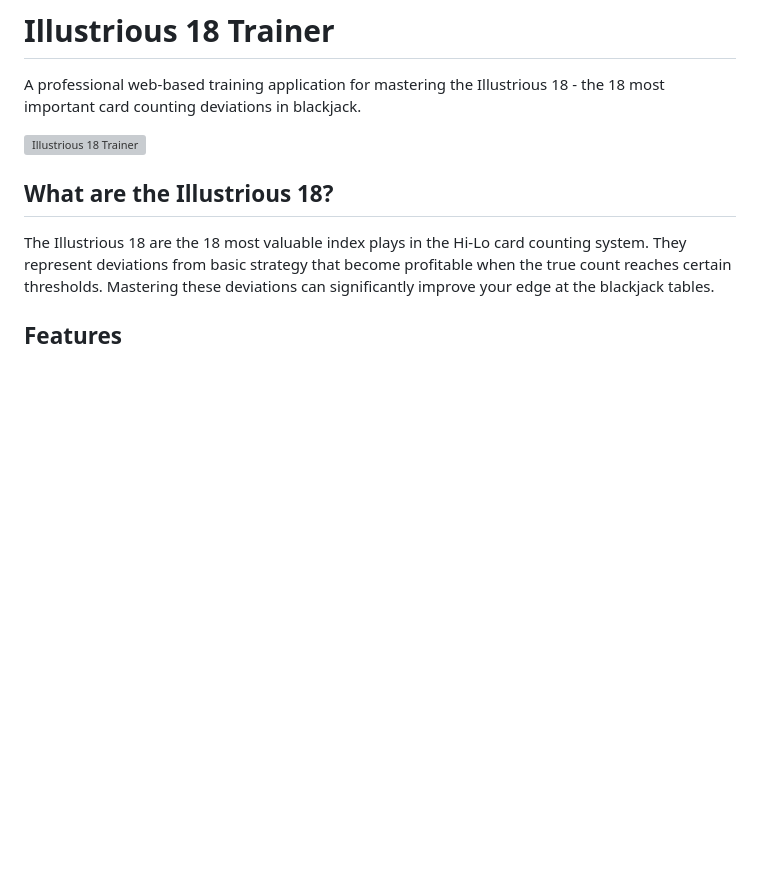
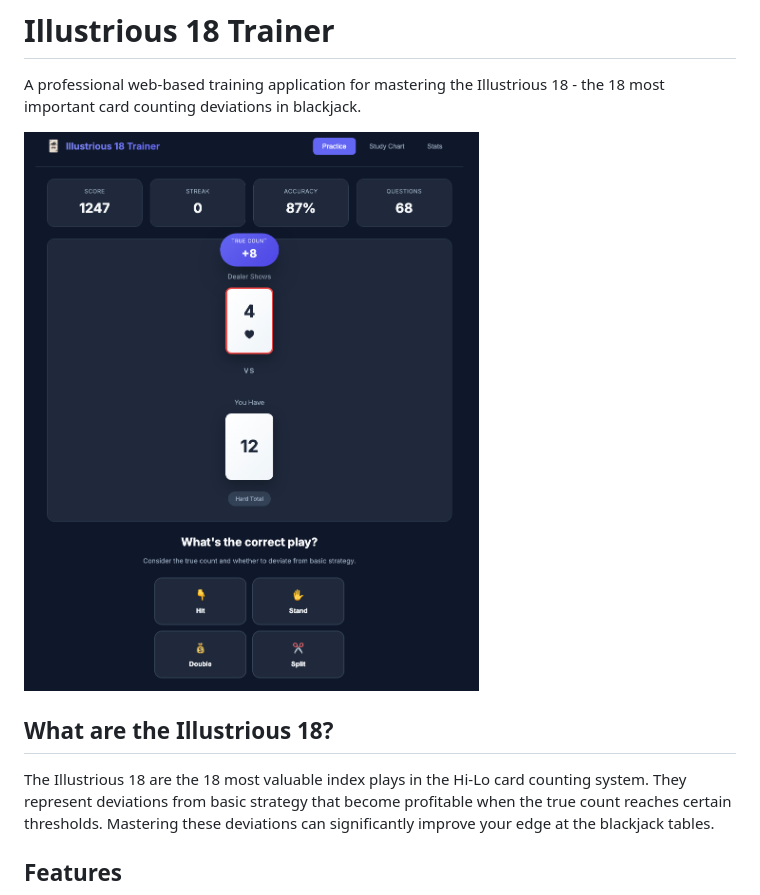
Before and after one commit to TimMarder/illustrious-18-trainer, a Markdown page: README.md, the part around the change. Drawn GitHub-style; pictures changed too: screenshot.jpg (added); blank space fills up the shorter version; grey boxes are pictures that could not be loaded.

Commit message:
Add screenshot image and update README reference

```diff
--- a/README.md
+++ b/README.md
@@ -2,7 +2,7 @@
 
 A professional web-based training application for mastering the Illustrious 18 - the 18 most important card counting deviations in blackjack.
 
-![Illustrious 18 Trainer](screenshot.png)
+![Illustrious 18 Trainer](screenshot.jpg)
 
 ## What are the Illustrious 18?
 
```
